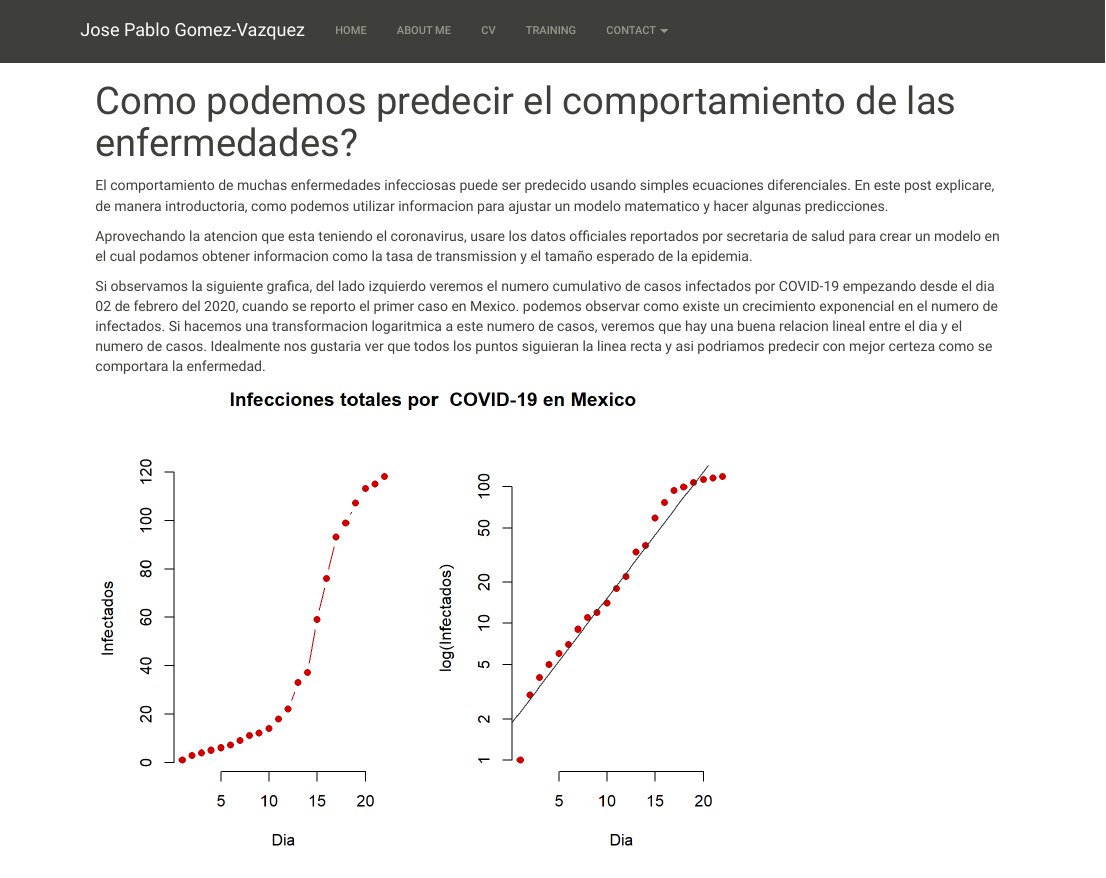
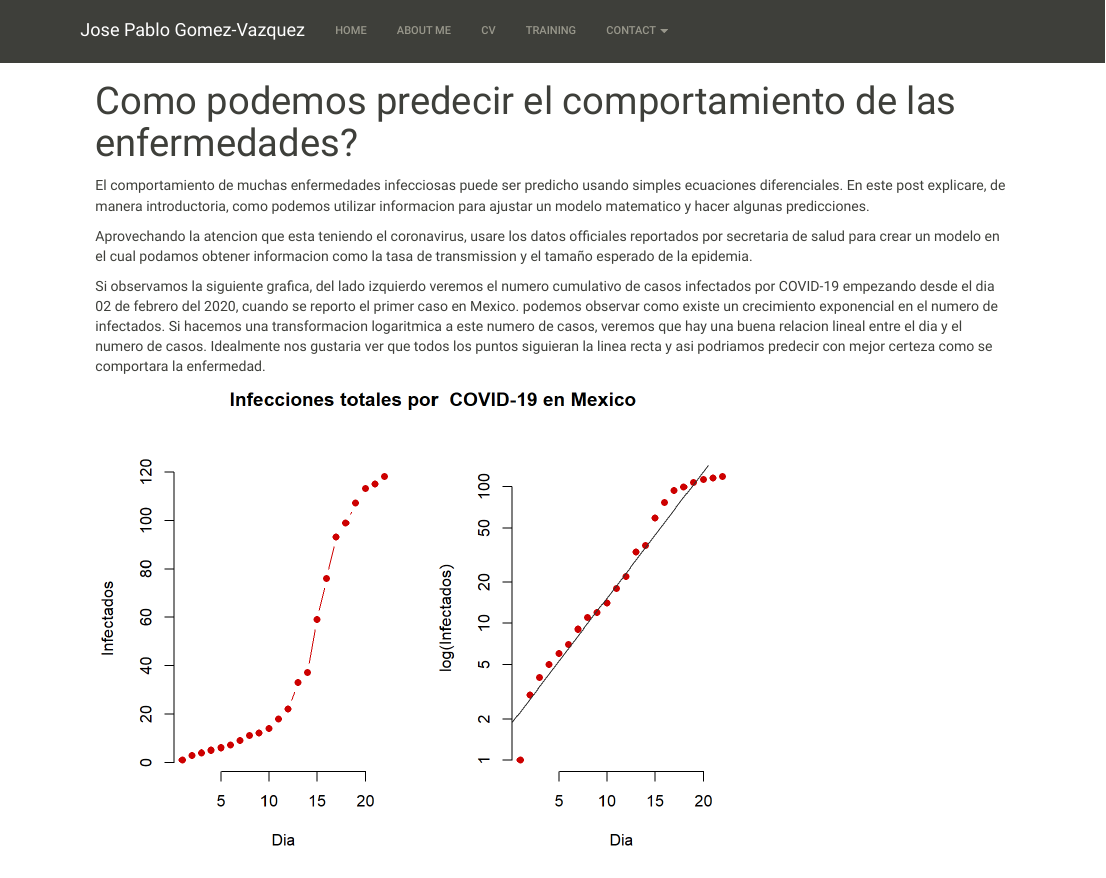
Before and after one commit to spablotemporal/spablotemporal.github.io, an R Markdown document (Estimacion_R0.Rmd): the page in a window 1100 px wide, from its top. The pictures show the output file Estimacion_R0.html that the author committed with the source, opened offline; library style sheets and scripts come from the installed R packages.

Commit message:
fixed typo

```diff
--- a/Estimacion_R0.Rmd
+++ b/Estimacion_R0.Rmd
@@ -2,7 +2,7 @@
 title: "Como podemos predecir el comportamiento de las enfermedades?"
 ---
 
-El comportamiento de muchas enfermedades infecciosas puede ser predecido usando simples ecuaciones diferenciales. En este post explicare, de manera introductoria, como podemos utilizar informacion para ajustar un modelo matematico y hacer algunas predicciones.
+El comportamiento de muchas enfermedades infecciosas puede ser predicho usando simples ecuaciones diferenciales. En este post explicare, de manera introductoria, como podemos utilizar informacion para ajustar un modelo matematico y hacer algunas predicciones.
 
 Aprovechando la atencion que esta teniendo el coronavirus, usare los datos officiales reportados por secretaria de salud para crear un modelo en el cual podamos obtener informacion como la tasa de transmission y el tamaño esperado de la epidemia.
 
```
Also changed, not shown: Estimacion_R0.html.
